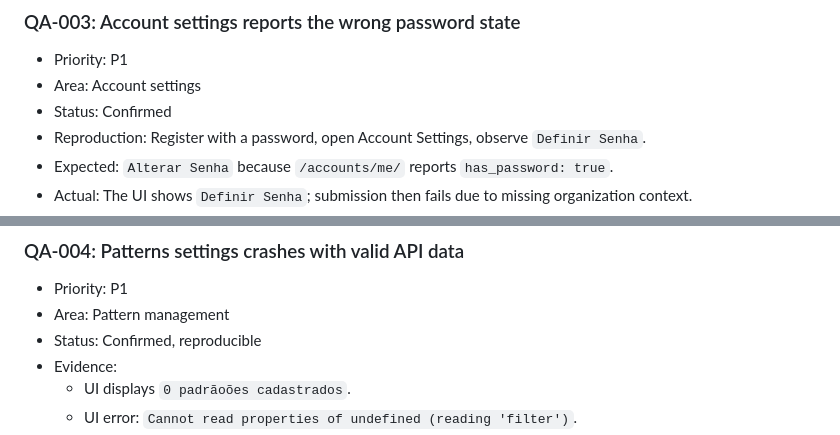
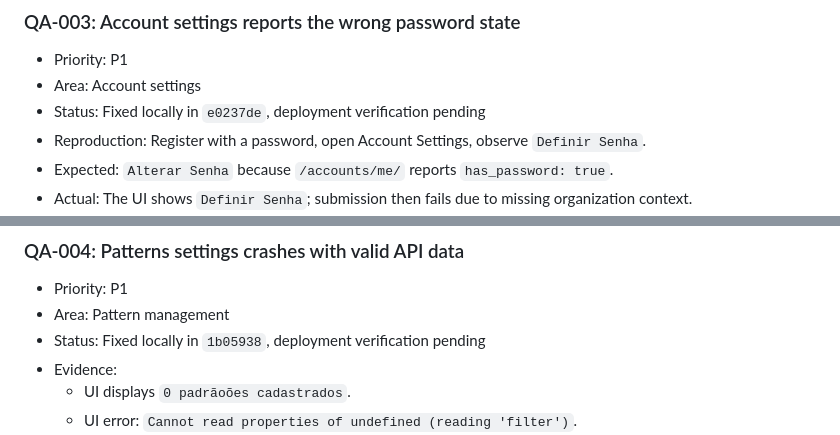
Before and after one commit to lucastamoios/celeiro, a Markdown page: docs/qa/2026-07-18-production-qa-checkpoint.md, 2 parts joined by grey strips. Drawn GitHub-style.

```diff
--- a/docs/qa/2026-07-18-production-qa-checkpoint.md
+++ b/docs/qa/2026-07-18-production-qa-checkpoint.md
@@ -86,7 +94,7 @@ No cross-user data exposure was confirmed. The isolation API behavior is still d
 
 - Priority: P1
 - Area: Account settings
-- Status: Confirmed
+- Status: Fixed locally in `e0237de`, deployment verification pending
 - Reproduction: Register with a password, open Account Settings, observe `Definir Senha`.
 - Expected: `Alterar Senha` because `/accounts/me/` reports `has_password: true`.
 - Actual: The UI shows `Definir Senha`; submission then fails due to missing organization context.
@@ -104,7 +112,7 @@ No cross-user data exposure was confirmed. The isolation API behavior is still d
 
 - Priority: P1
 - Area: Pattern management
-- Status: Confirmed, reproducible
+- Status: Fixed locally in `1b05938`, deployment verification pending
 - Evidence:
   - UI displays `0 padrãoões cadastrados`.
   - UI error: `Cannot read properties of undefined (reading 'filter')`.
```
Also changed, not shown: other parts of docs/qa/2026-07-18-production-qa-checkpoint.md (+10 -2 lines).
